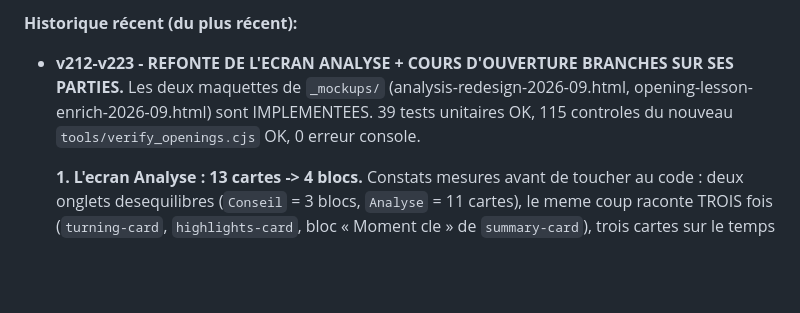
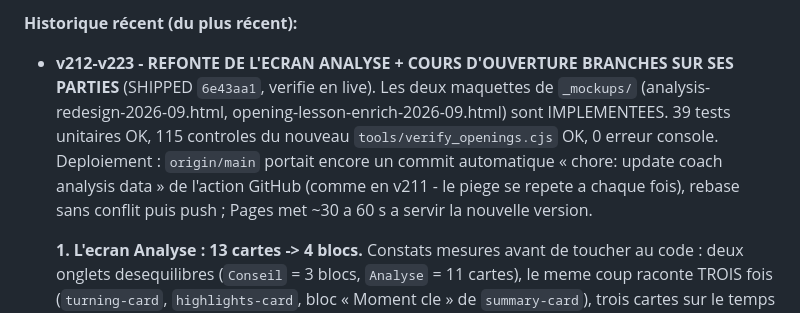
Before and after one commit to kkjsf/chess-analyst, a Markdown page: CONTEXT.md, the part around the change. GitHub-like rendering; blank space fills up the shorter version.

Commit message:
docs: acter le deploiement de la v223 dans CONTEXT.md
Note aussi le piege du deploiement, qui se repete a chaque fois : origin/main
porte un commit automatique « chore: update coach analysis data » pousse par
l'action GitHub, il faut rebaser avant de pousser.

Co-Authored-By: Claude Opus 5 <noreply@anthropic.com>

```diff
--- a/CONTEXT.md
+++ b/CONTEXT.md
@@ -98,10 +98,13 @@
 - `icons/`, `.github/`.
 
 **Historique récent (du plus récent):**
-- **v212-v223 - REFONTE DE L'ECRAN ANALYSE + COURS D'OUVERTURE BRANCHES SUR SES PARTIES.**
-  Les deux maquettes de `_mockups/` (analysis-redesign-2026-09.html, opening-lesson-enrich-2026-09.html)
-  sont IMPLEMENTEES. 39 tests unitaires OK, 115 controles du nouveau `tools/verify_openings.cjs` OK,
-  0 erreur console.
+- **v212-v223 - REFONTE DE L'ECRAN ANALYSE + COURS D'OUVERTURE BRANCHES SUR SES PARTIES**
+  (SHIPPED `6e43aa1`, verifie en live). Les deux maquettes de `_mockups/`
+  (analysis-redesign-2026-09.html, opening-lesson-enrich-2026-09.html) sont IMPLEMENTEES.
+  39 tests unitaires OK, 115 controles du nouveau `tools/verify_openings.cjs` OK, 0 erreur console.
+  Deploiement : `origin/main` portait encore un commit automatique « chore: update coach analysis
+  data » de l'action GitHub (comme en v211 - le piege se repete a chaque fois), rebase sans conflit
+  puis push ; Pages met ~30 a 60 s a servir la nouvelle version.
 
   **1. L'ecran Analyse : 13 cartes -> 4 blocs.** Constats mesures avant de toucher au code :
   deux onglets desequilibres (`Conseil` = 3 blocs, `Analyse` = 11 cartes), le meme coup raconte
```
